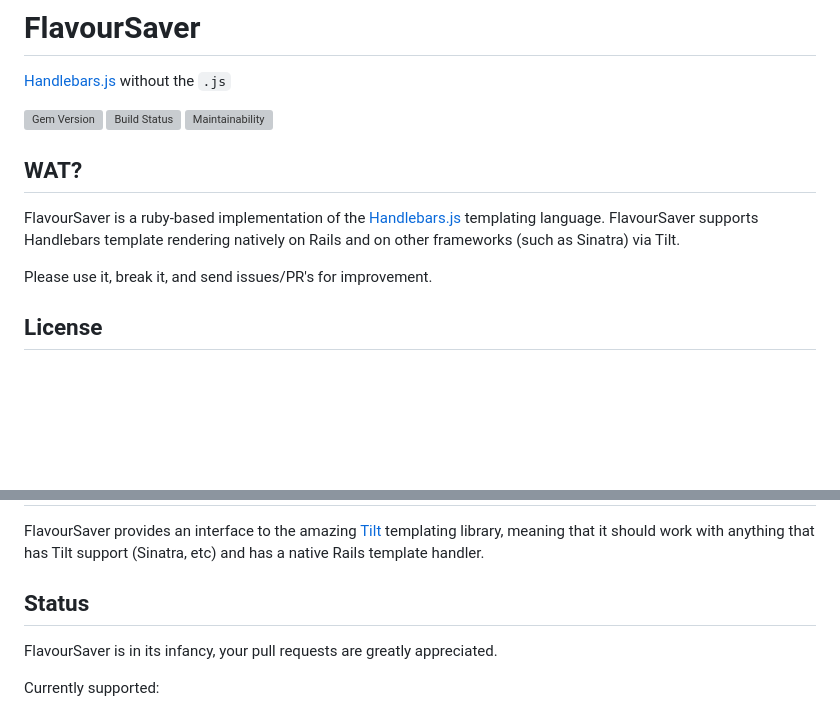
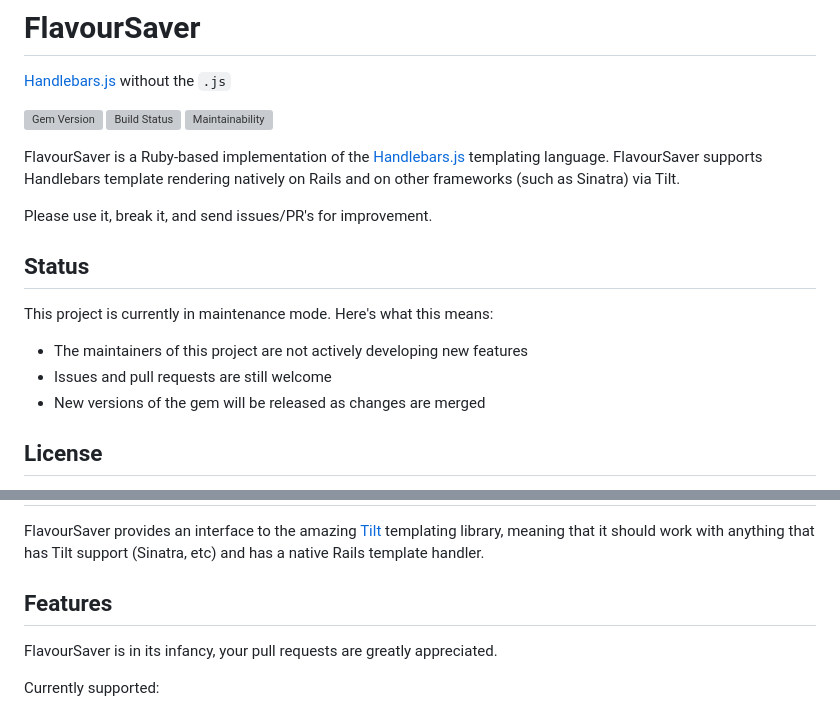
Before and after one commit to FlavourSaver/FlavourSaver, a Markdown page: README.md, 2 parts joined by grey strips. Rendered like a GitHub page; blank space fills up the shorter version; grey boxes are pictures that could not be loaded.

Commit message:
Add a project status update to the README

```diff
--- a/README.md
+++ b/README.md
@@ -6,13 +6,19 @@
 ![Build Status](https://github.com/FlavourSaver/FlavourSaver/actions/workflows/ci.yml/badge.svg)
 [![Maintainability](https://api.codeclimate.com/v1/badges/89a99bec5bbf49359081/maintainability)](https://codeclimate.com/github/FlavourSaver/FlavourSaver/maintainability)
 
-## WAT?
-
-FlavourSaver is a ruby-based implementation of the [Handlebars.js](http://handlebarsjs.com)
+FlavourSaver is a Ruby-based implementation of the [Handlebars.js](http://handlebarsjs.com)
 templating language. FlavourSaver supports Handlebars template rendering natively on
 Rails and on other frameworks (such as Sinatra) via Tilt.
 
 Please use it, break it, and send issues/PR's for improvement.
+
+## Status
+
+This project is currently in maintenance mode. Here's what this means:
+
+* The maintainers of this project are not actively developing new features
+* Issues and pull requests are still welcome
+* New versions of the gem will be released as changes are merged
 
 ## License
 
@@ -41,7 +47,7 @@ FlavourSaver provides an interface to the amazing
 should work with anything that has Tilt support (Sinatra, etc) and has a
 native Rails template handler.
 
-## Status
+## Features
 
 FlavourSaver is in its infancy, your pull requests are greatly appreciated.
 
```
